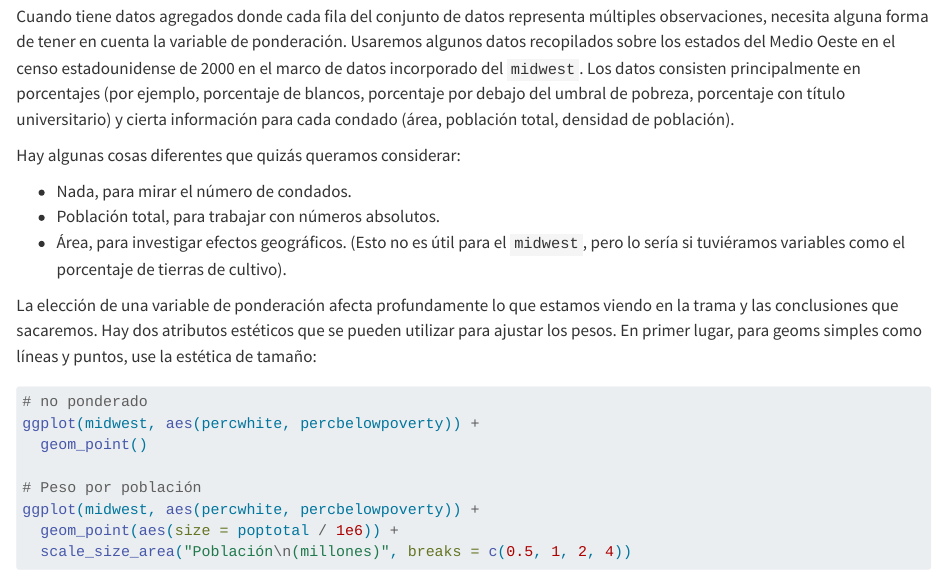
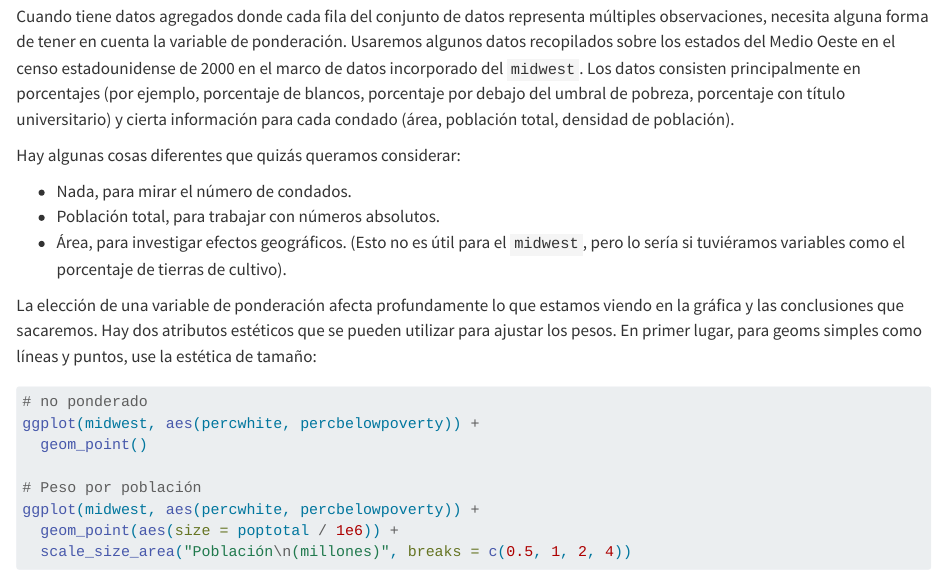
Before and after one commit to davidrsch/ggplot2-bookes, a Quarto document (statistical-summaries.qmd): the page in a window 1100 px wide, from 1940 px down. Rendered offline with R 4.5, knitr and Pandoc in place of Quarto, with nearby package versions.

Commit message:
Fixing typo in chapter statistical-summaries translation

````diff
--- a/statistical-summaries.qmd
+++ b/statistical-summaries.qmd
@@ -51,7 +51,7 @@ Hay algunas cosas diferentes que quizás queramos considerar:
 -   Población total, para trabajar con números absolutos.
 -   Área, para investigar efectos geográficos. (Esto no es útil para el `midwest`, pero lo sería si tuviéramos variables como el porcentaje de tierras de cultivo).
 
-La elección de una variable de ponderación afecta profundamente lo que estamos viendo en la trama y las conclusiones que sacaremos. Hay dos atributos estéticos que se pueden utilizar para ajustar los pesos. En primer lugar, para geoms simples como líneas y puntos, use la estética de tamaño:
+La elección de una variable de ponderación afecta profundamente lo que estamos viendo en la gráfica y las conclusiones que sacaremos. Hay dos atributos estéticos que se pueden utilizar para ajustar los pesos. En primer lugar, para geoms simples como líneas y puntos, use la estética de tamaño:
 
 ```{r}
 #| label: miss-basic
````
Also changed, not shown: statistical-summaries.qmd (2 more changed lines).
